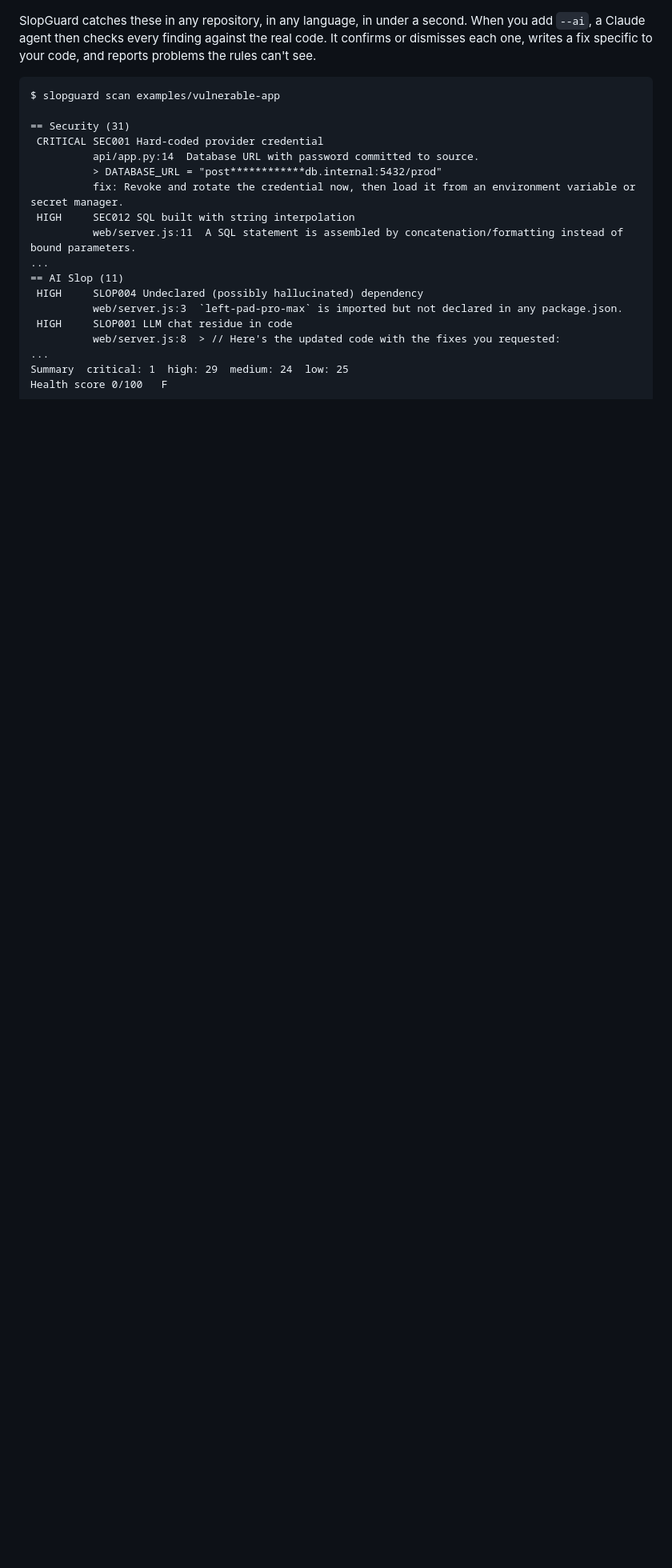
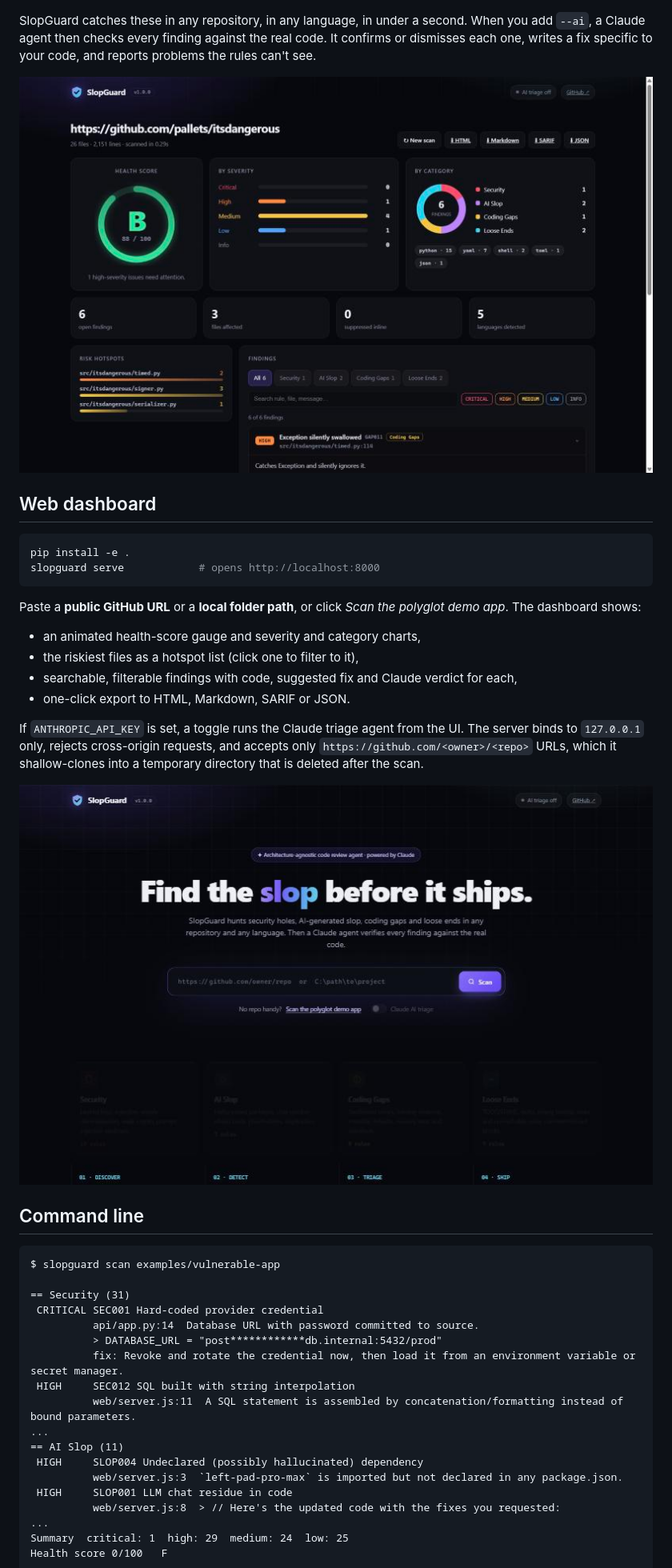
Before and after one commit to joshhh62/slopguard, a Markdown page: README.md, the part around one of its changes. Shown at 80% size. Rendered like a GitHub page; pictures changed too: docs/dashboard.jpg (added), docs/landing.jpg (added); blank space fills up the shorter version.

Commit message:
Add web dashboard (slopguard serve) with GitHub URL scanning, charts, hotspots and exports

````diff
--- a/README.md
+++ b/README.md
@@ -12,6 +12,27 @@ AI coding tools write a large share of new code, and teams merge it faster than
 * half-written functions that silently do nothing.
 
 SlopGuard catches these in any repository, in any language, in under a second. When you add `--ai`, a Claude agent then checks every finding against the real code. It confirms or dismisses each one, writes a fix specific to your code, and reports problems the rules can't see.
+
+![SlopGuard dashboard scanning a real GitHub repository](docs/dashboard.jpg)
+
+## Web dashboard
+
+```bash
+pip install -e .
+slopguard serve            # opens http://localhost:8000
+```
+
+Paste a **public GitHub URL** or a **local folder path**, or click *Scan the polyglot demo app*. The dashboard shows:
+- an animated health-score gauge and severity and category charts,
+- the riskiest files as a hotspot list (click one to filter to it),
+- searchable, filterable findings with code, suggested fix and Claude verdict for each,
+- one-click export to HTML, Markdown, SARIF or JSON.
+
+If `ANTHROPIC_API_KEY` is set, a toggle runs the Claude triage agent from the UI. The server binds to `127.0.0.1` only, rejects cross-origin requests, and accepts only `https://github.com/<owner>/<repo>` URLs, which it shallow-clones into a temporary directory that is deleted after the scan.
+
+![SlopGuard landing page](docs/landing.jpg)
+
+## Command line
 
 ```text
 $ slopguard scan examples/vulnerable-app
````
Also changed, not shown: other parts of README.md (+4 -1 lines), AI_LOG.md (+14 -1 lines), 7 other files.
